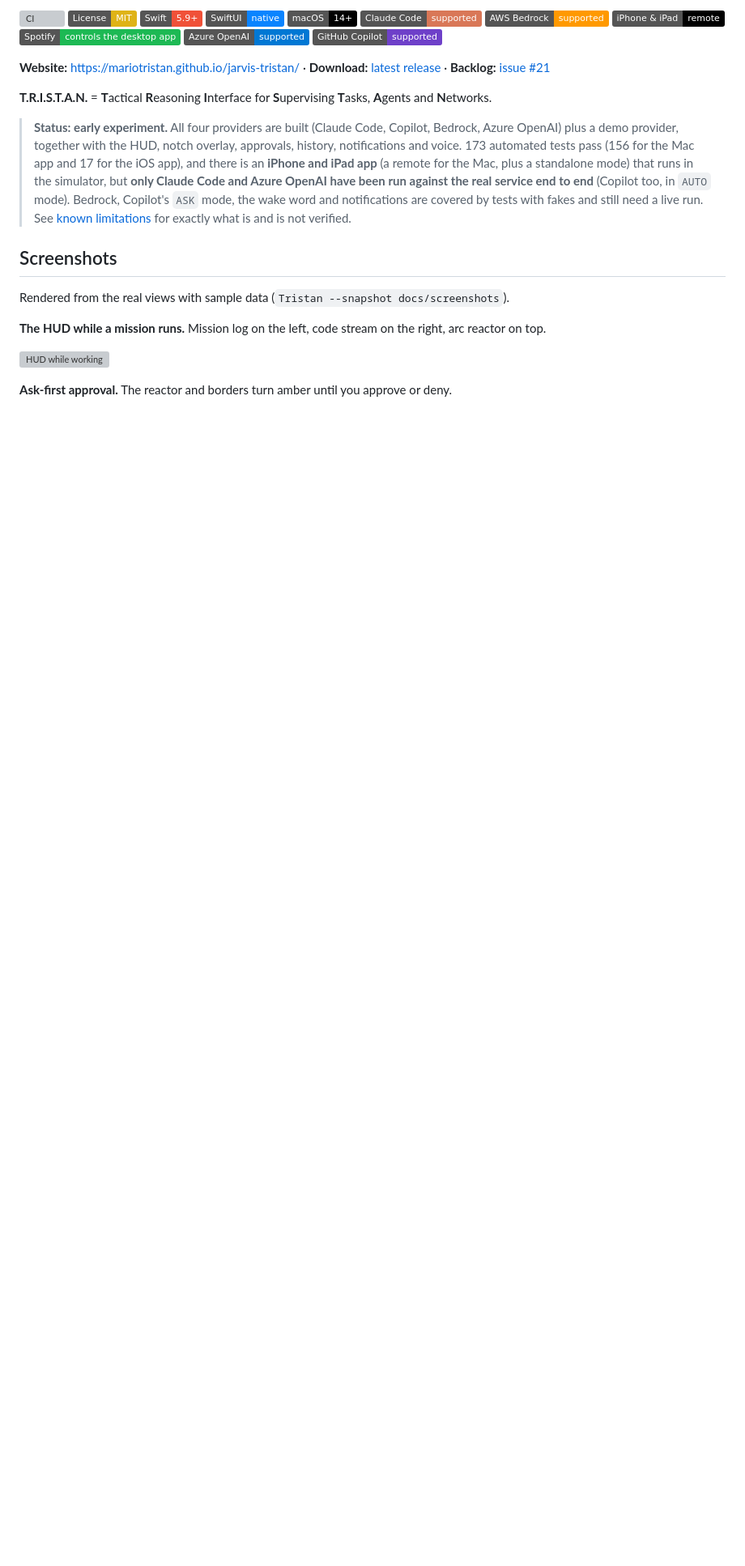
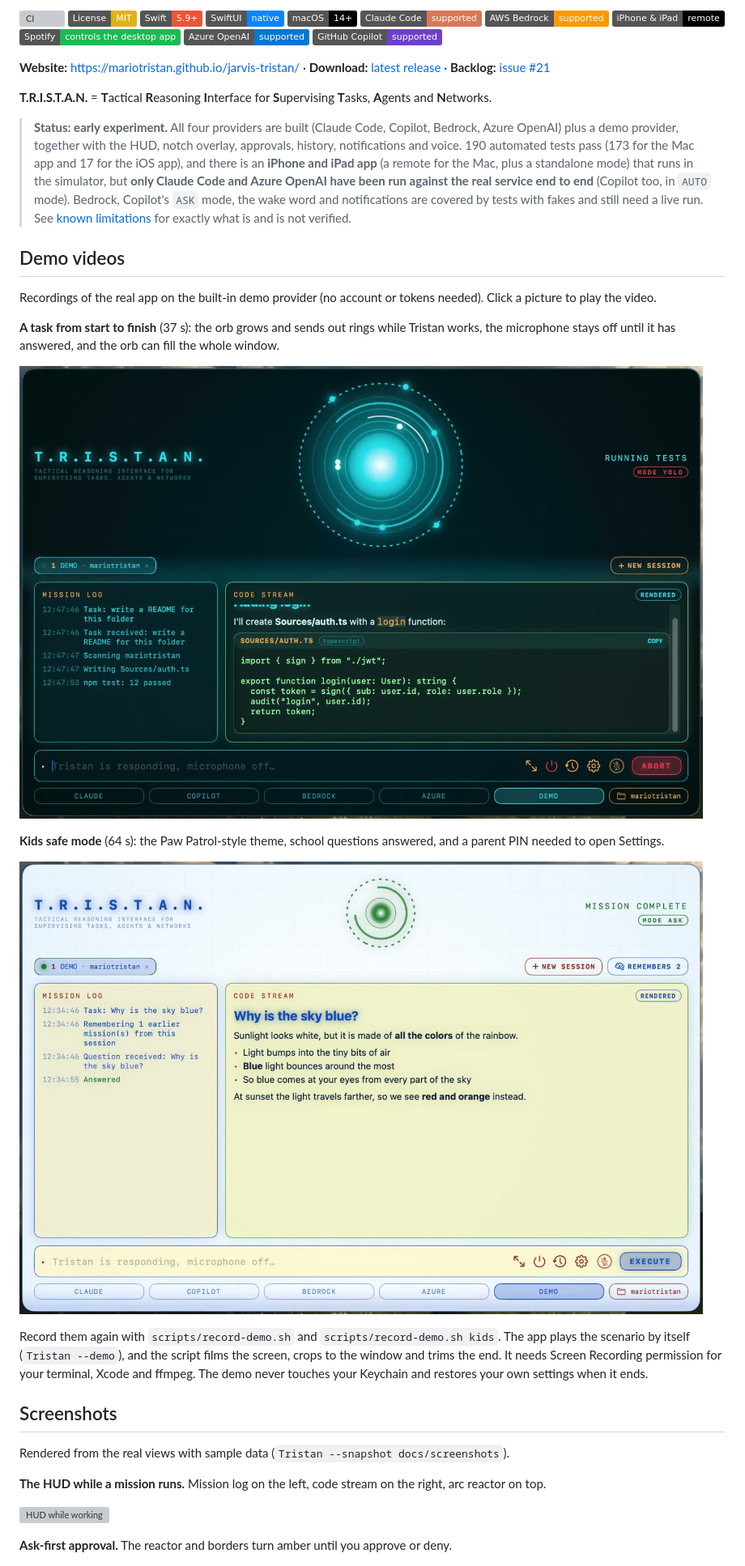
Before and after one commit to mariotristan/jarvis-tristan, a Markdown page: README.md, the part around the change. Shown at 81% size. Drawn GitHub-style; pictures changed too: docs/demo/tristan-demo-kids-poster.jpg (added), docs/demo/tristan-demo-poster.jpg (added); badges without logos; blank space fills up the shorter version; grey boxes are pictures that could not be loaded.

Commit message:
Add demo videos, a Demo section on the site and README, kids mode and orb cards, updated counts
Co-Authored-By: Claude Sonnet 5.5 <noreply@anthropic.com>

```diff
--- a/README.md
+++ b/README.md
@@ -20,7 +20,21 @@ You give Tristan a task ("add login to the API"). It works inside a project fold
 
 **T.R.I.S.T.A.N.** = **T**actical **R**easoning **I**nterface for **S**upervising **T**asks, **A**gents and **N**etworks.
 
-> **Status: early experiment.** All four providers are built (Claude Code, Copilot, Bedrock, Azure OpenAI) plus a demo provider, together with the HUD, notch overlay, approvals, history, notifications and voice. 173 automated tests pass (156 for the Mac app and 17 for the iOS app), and there is an **iPhone and iPad app** (a remote for the Mac, plus a standalone mode) that runs in the simulator, but **only Claude Code and Azure OpenAI have been run against the real service end to end** (Copilot too, in `AUTO` mode). Bedrock, Copilot's `ASK` mode, the wake word and notifications are covered by tests with fakes and still need a live run. See [known limitations](#known-limitations) for exactly what is and is not verified.
+> **Status: early experiment.** All four providers are built (Claude Code, Copilot, Bedrock, Azure OpenAI) plus a demo provider, together with the HUD, notch overlay, approvals, history, notifications and voice. 190 automated tests pass (173 for the Mac app and 17 for the iOS app), and there is an **iPhone and iPad app** (a remote for the Mac, plus a standalone mode) that runs in the simulator, but **only Claude Code and Azure OpenAI have been run against the real service end to end** (Copilot too, in `AUTO` mode). Bedrock, Copilot's `ASK` mode, the wake word and notifications are covered by tests with fakes and still need a live run. See [known limitations](#known-limitations) for exactly what is and is not verified.
+
+## Demo videos
+
+Recordings of the real app on the built-in demo provider (no account or tokens needed). Click a picture to play the video.
+
+**A task from start to finish** (37 s): the orb grows and sends out rings while Tristan works, the microphone stays off until it has answered, and the orb can fill the whole window.
+
+[![Demo video: a task from start to finish](docs/demo/tristan-demo-poster.jpg)](docs/demo/tristan-demo.mp4)
+
+**Kids safe mode** (64 s): the Paw Patrol-style theme, school questions answered, and a parent PIN needed to open Settings.
+
+[![Demo video: kids safe mode](docs/demo/tristan-demo-kids-poster.jpg)](docs/demo/tristan-demo-kids.mp4)
+
+Record them again with `scripts/record-demo.sh` and `scripts/record-demo.sh kids`. The app plays the scenario by itself (`Tristan --demo`), and the script films the screen, crops to the window and trims the end. It needs Screen Recording permission for your terminal, Xcode and ffmpeg. The demo never touches your Keychain and restores your own settings when it ends.
 
 ## Screenshots
 
```
Also changed, not shown: 3 other files.
